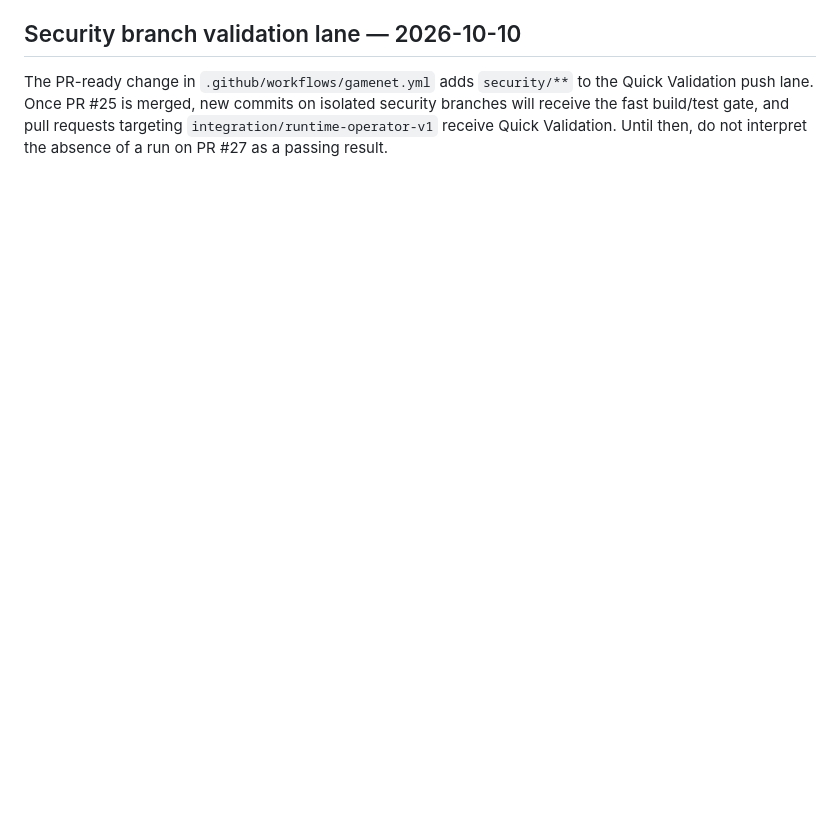
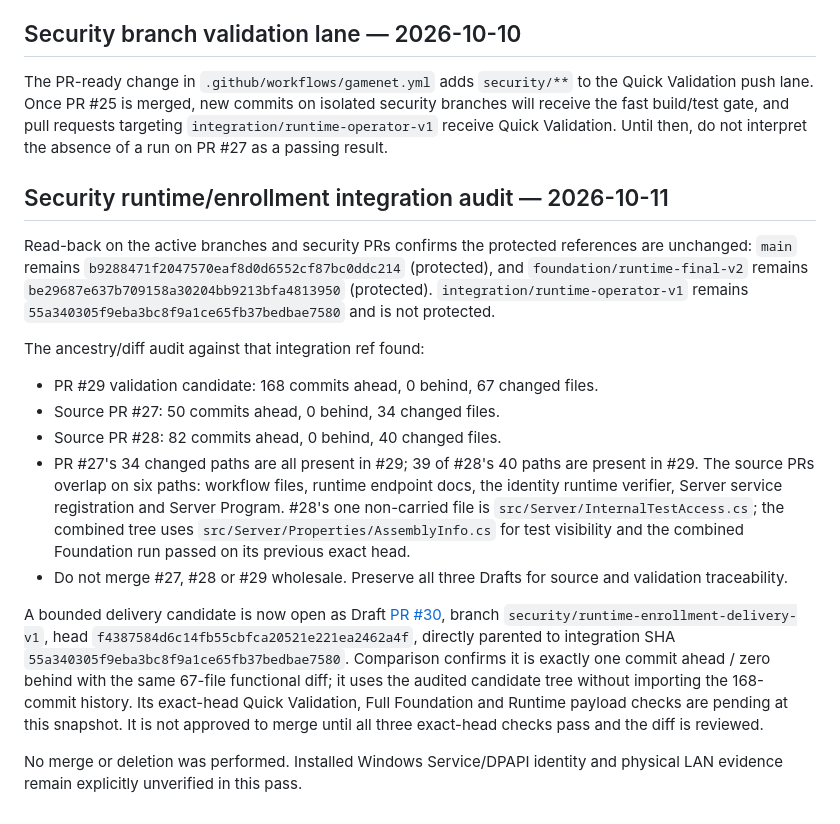
Before and after one commit to alizebal73/5, a Markdown page: docs/operations/branch-governance.md, the part around the change. Rendered like a GitHub page; blank space fills up the shorter version.

Commit message:
docs: record bounded security integration review

```diff
--- a/docs/operations/branch-governance.md
+++ b/docs/operations/branch-governance.md
@@ -108,3 +108,19 @@ Historical blocker before the final read-back: `protect-main` lacked a `required
 ## Security branch validation lane — 2026-10-10
 
 The PR-ready change in `.github/workflows/gamenet.yml` adds `security/**` to the Quick Validation push lane. Once PR #25 is merged, new commits on isolated security branches will receive the fast build/test gate, and pull requests targeting `integration/runtime-operator-v1` receive Quick Validation. Until then, do not interpret the absence of a run on PR #27 as a passing result.
+
+
+## Security runtime/enrollment integration audit — 2026-10-11
+
+Read-back on the active branches and security PRs confirms the protected references are unchanged: `main` remains `b9288471f2047570eaf8d0d6552cf87bc0ddc214` (protected), and `foundation/runtime-final-v2` remains `be29687e637b709158a30204bb9213bfa4813950` (protected). `integration/runtime-operator-v1` remains `55a340305f9eba3bc8f9a1ce65fb37bedbae7580` and is not protected.
+
+The ancestry/diff audit against that integration ref found:
+- PR #29 validation candidate: 168 commits ahead, 0 behind, 67 changed files.
+- Source PR #27: 50 commits ahead, 0 behind, 34 changed files.
+- Source PR #28: 82 commits ahead, 0 behind, 40 changed files.
+- PR #27's 34 changed paths are all present in #29; 39 of #28's 40 paths are present in #29. The source PRs overlap on six paths: workflow files, runtime endpoint docs, the identity runtime verifier, Server service registration and Server Program. #28's one non-carried file is `src/Server/InternalTestAccess.cs`; the combined tree uses `src/Server/Properties/AssemblyInfo.cs` for test visibility and the combined Foundation run passed on its previous exact head.
+- Do not merge #27, #28 or #29 wholesale. Preserve all three Drafts for source and validation traceability.
+
+A bounded delivery candidate is now open as Draft [PR #30](https://github.com/alizebal73/5/pull/30), branch `security/runtime-enrollment-delivery-v1`, head `f4387584d6c14fb55cbfca20521e221ea2462a4f`, directly parented to integration SHA `55a340305f9eba3bc8f9a1ce65fb37bedbae7580`. Comparison confirms it is exactly one commit ahead / zero behind with the same 67-file functional diff; it uses the audited candidate tree without importing the 168-commit history. Its exact-head Quick Validation, Full Foundation and Runtime payload checks are pending at this snapshot. It is not approved to merge until all three exact-head checks pass and the diff is reviewed.
+
+No merge or deletion was performed. Installed Windows Service/DPAPI identity and physical LAN evidence remain explicitly unverified in this pass.
```
